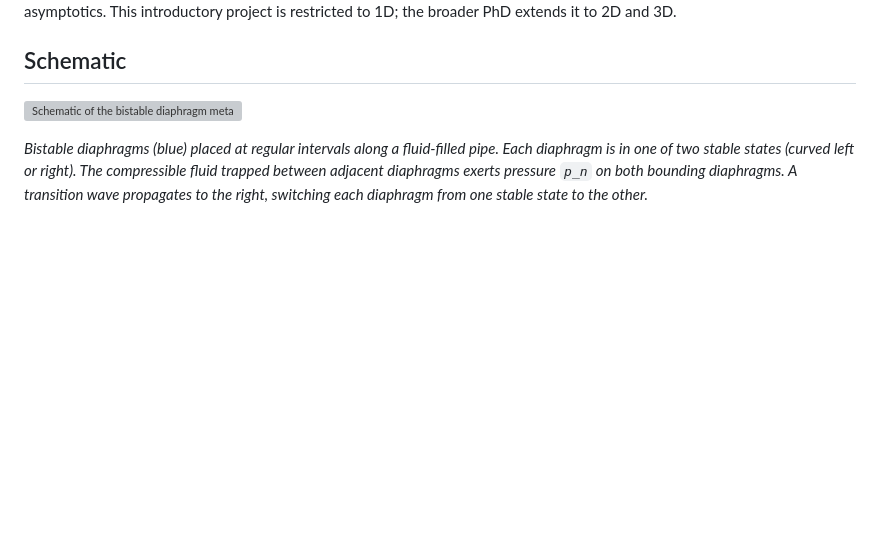
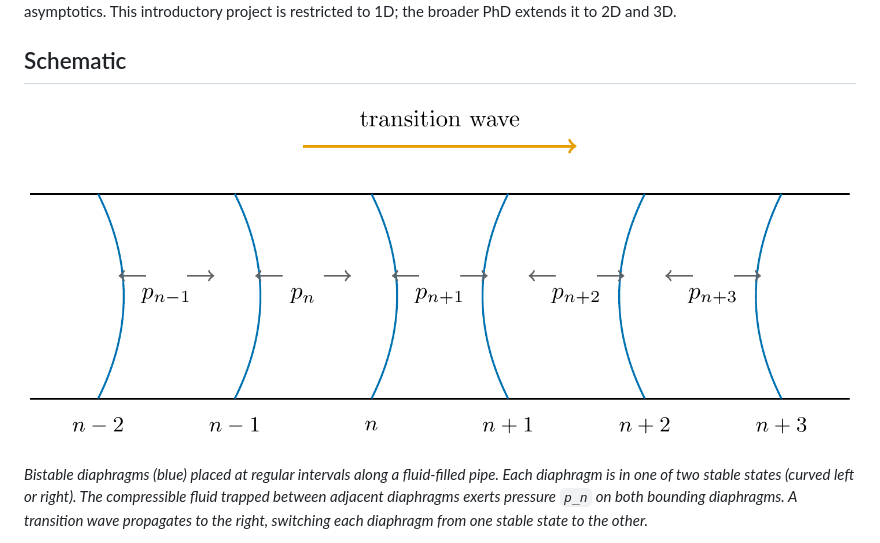
Before and after one commit to Stephang217/1D_Diaghphragms_Fluid_Model, a Markdown page: README.md, the part around the change. GitHub-like rendering; blank space fills up the shorter version; grey boxes are pictures that could not be loaded.

Commit message:
fix schematic image path to point to figures/figure.png
"
)"$

```diff
--- a/README.md
+++ b/README.md
@@ -22,7 +22,7 @@ Bistable diaphragms have previously been studied with magnetic and spring coupli
      pasting it into the code block underneath.
 ==================================================================== -->
 
-![Schematic of the bistable diaphragm metafluid](figures/schematic.png)
+![Schematic of the bistable diaphragm metafluid](figures/figure.png)
 
 *Bistable diaphragms (blue) placed at regular intervals along a fluid-filled pipe. Each diaphragm is in one of two stable states (curved left or right). The compressible fluid trapped between adjacent diaphragms exerts pressure `p_n` on both bounding diaphragms. A transition wave propagates to the right, switching each diaphragm from one stable state to the other.*
 
```
